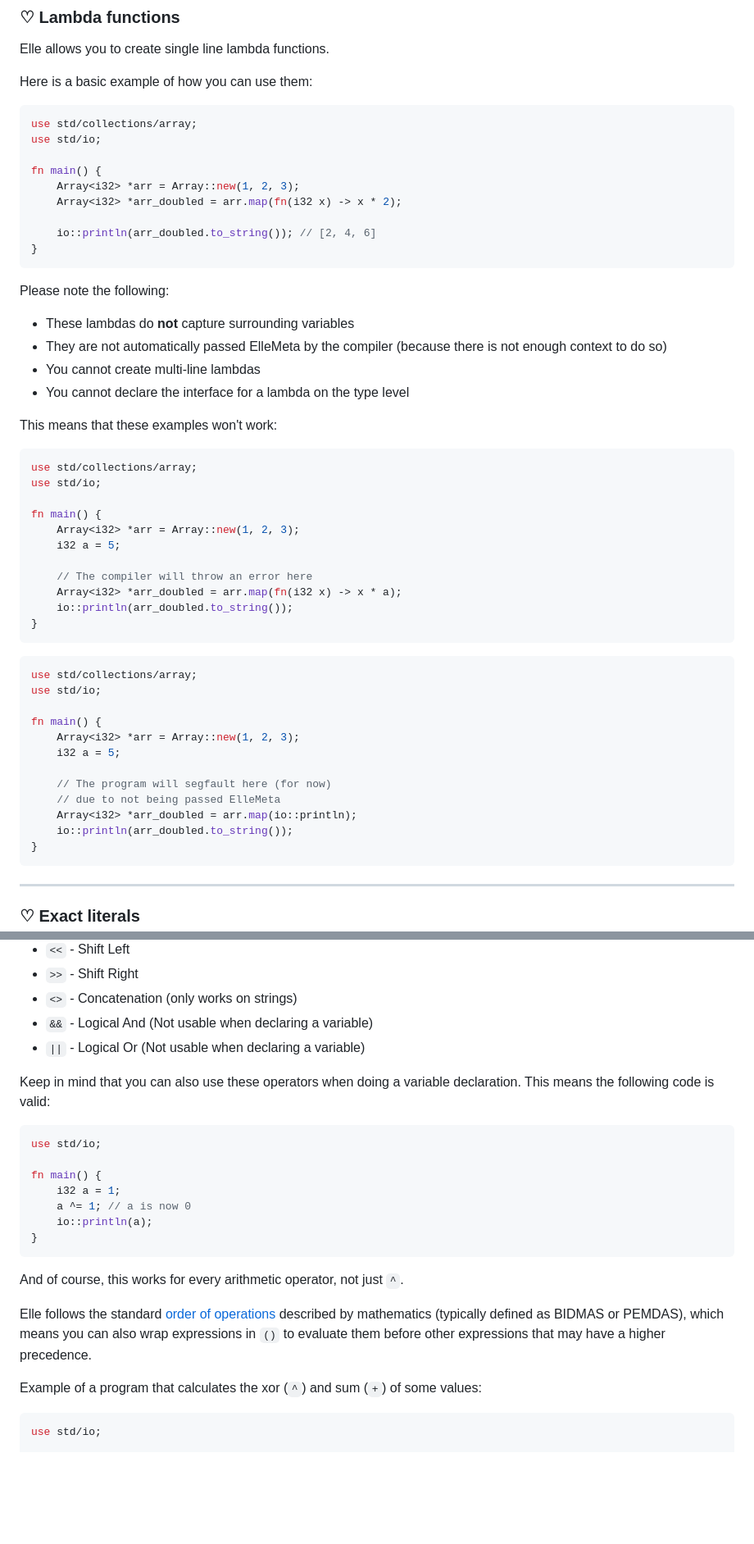
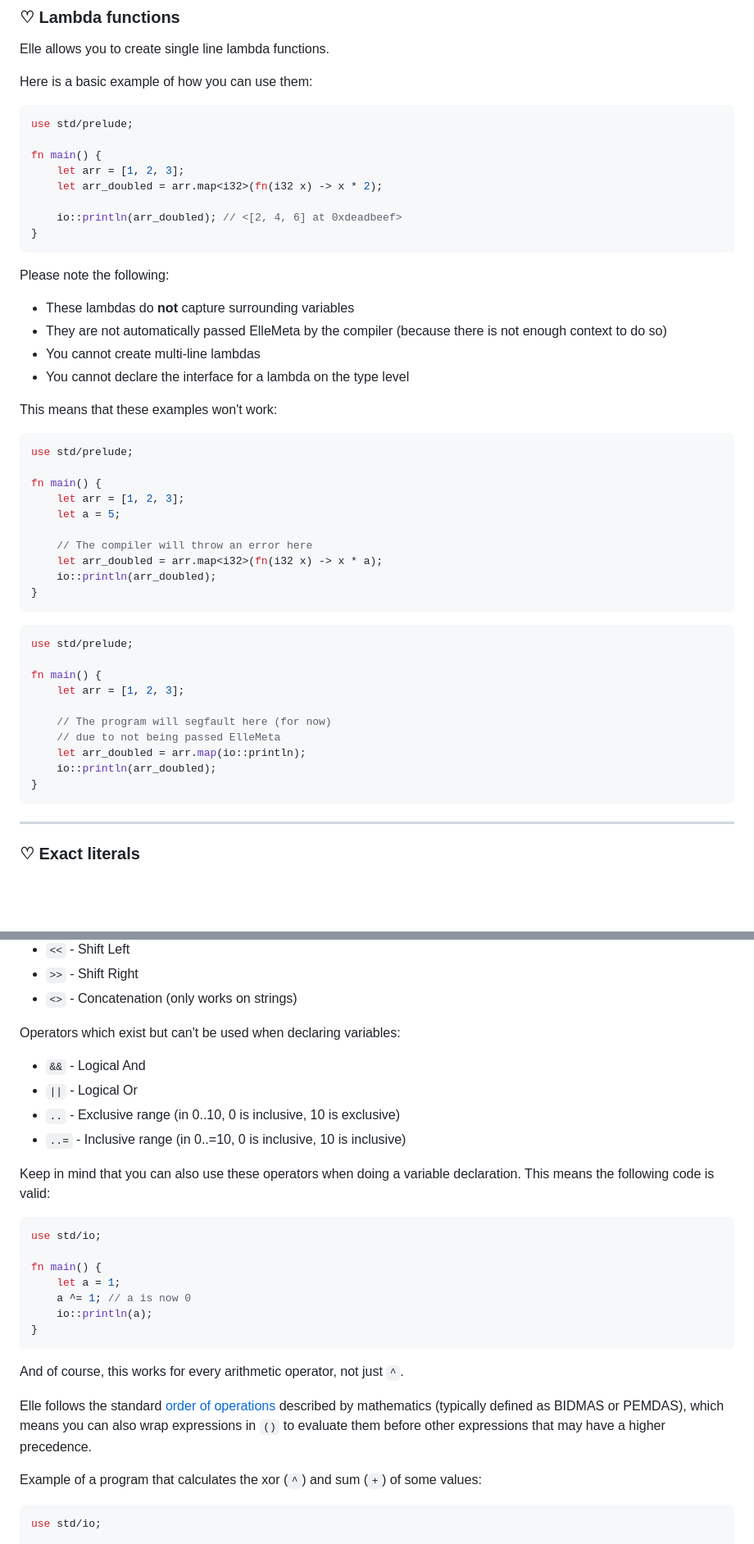
Before and after one commit to acquitelol/elle, a Markdown page: README.md, 2 parts joined by grey strips. Shown: that part at 82% size. Rendered like a GitHub page; blank space fills up the shorter version.

````diff
--- a/README.md
+++ b/README.md
@@ -280,14 +480,13 @@ Elle allows you to create single line lambda functions.
 Here is a basic example of how you can use them:
 
 ```rs
-use std/collections/array;
-use std/io;
-
-fn main() {
-    Array<i32> *arr = Array::new(1, 2, 3);
-    Array<i32> *arr_doubled = arr.map(fn(i32 x) -> x * 2);
-
-    io::println(arr_doubled.to_string()); // [2, 4, 6]
+use std/prelude;
+
+fn main() {
+    let arr = [1, 2, 3];
+    let arr_doubled = arr.map<i32>(fn(i32 x) -> x * 2);
+
+    io::println(arr_doubled); // <[2, 4, 6] at 0xdeadbeef>
 }
 ```
 
@@ -300,31 +499,28 @@ Please note the following:
 This means that these examples won't work:
 
 ```rs
-use std/collections/array;
-use std/io;
-
-fn main() {
-    Array<i32> *arr = Array::new(1, 2, 3);
-    i32 a = 5;
+use std/prelude;
+
+fn main() {
+    let arr = [1, 2, 3];
+    let a = 5;
 
     // The compiler will throw an error here
-    Array<i32> *arr_doubled = arr.map(fn(i32 x) -> x * a);
-    io::println(arr_doubled.to_string());
-}
-```
-
-```rs
-use std/collections/array;
-use std/io;
-
-fn main() {
-    Array<i32> *arr = Array::new(1, 2, 3);
-    i32 a = 5;
+    let arr_doubled = arr.map<i32>(fn(i32 x) -> x * a);
+    io::println(arr_doubled);
+}
+```
+
+```rs
+use std/prelude;
+
+fn main() {
+    let arr = [1, 2, 3];
 
     // The program will segfault here (for now)
     // due to not being passed ElleMeta
-    Array<i32> *arr_doubled = arr.map(io::println);
-    io::println(arr_doubled.to_string());
+    let arr_doubled = arr.map(io::println);
+    io::println(arr_doubled);
 }
 ```
 
@@ -677,8 +876,13 @@ This is the mapping defined by Elle:
 - `<<` - Shift Left
 - `>>` - Shift Right
 - `<>` - Concatenation (only works on strings)
-- `&&` - Logical And (Not usable when declaring a variable)
-- `||` - Logical Or (Not usable when declaring a variable)
+
+Operators which exist but can't be used when declaring variables:
+
+- `&&` - Logical And
+- `||` - Logical Or
+- `..` - Exclusive range (in 0..10, 0 is inclusive, 10 is exclusive)
+- `..=` - Inclusive range (in 0..=10, 0 is inclusive, 10 is inclusive)
 
 Keep in mind that you can also use these operators when doing a variable declaration.
 This means the following code is valid:
@@ -687,7 +891,7 @@ This means the following code is valid:
 use std/io;
 
 fn main() {
-    i32 a = 1;
+    let a = 1;
     a ^= 1; // a is now 0
     io::println(a);
 }
````
Also changed, not shown: other parts of README.md (+224 -56 lines).
